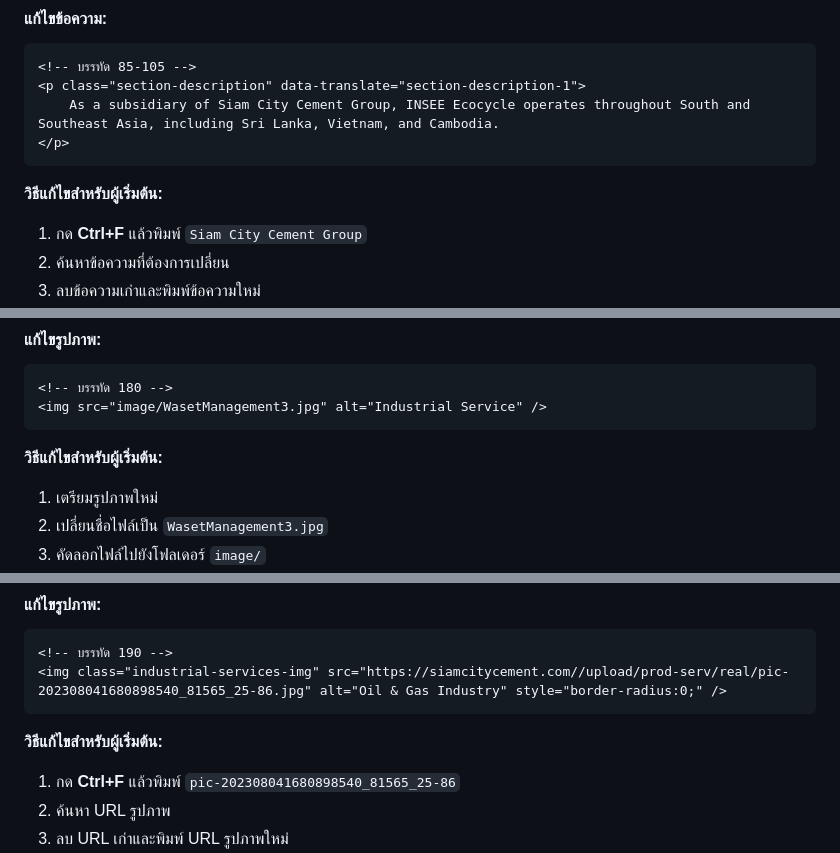
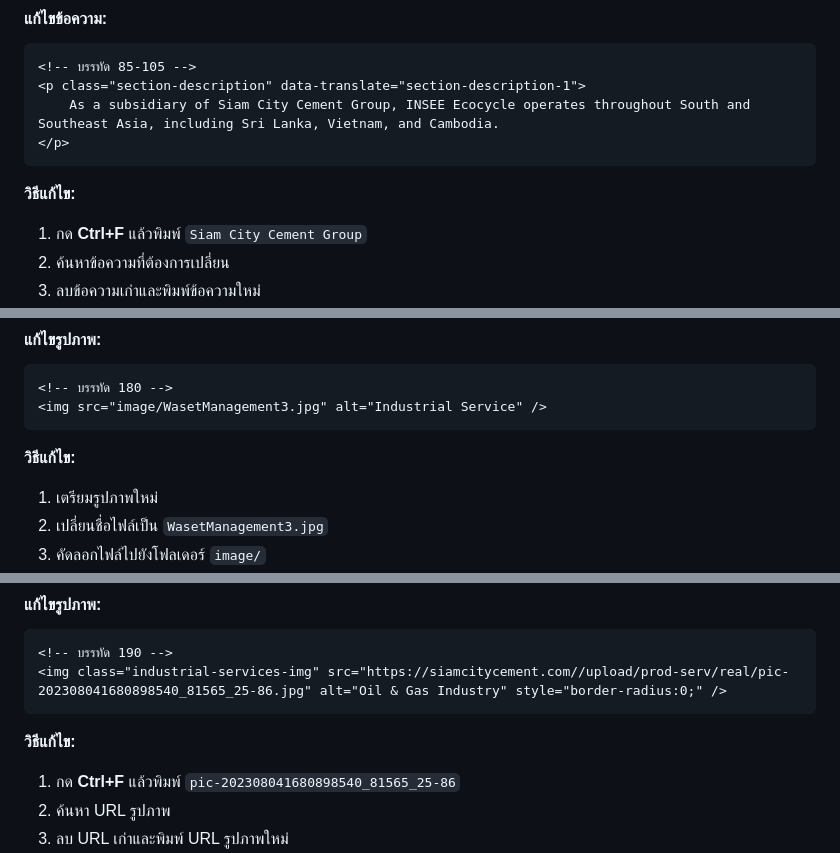
Before and after one commit to Oppabank01/INSEE, a Markdown page: README.md, 3 parts joined by grey strips. Rendered like a GitHub page.

````diff
--- a/README.md
+++ b/README.md
@@ -165,7 +165,7 @@ fastwork2/
 </p>
 ```
 
-**วิธีแก้ไขสำหรับผู้เริ่มต้น:**
+**วิธีแก้ไข:**
 1. กด **Ctrl+F** แล้วพิมพ์ `Siam City Cement Group`
 2. ค้นหาข้อความที่ต้องการเปลี่ยน
 3. ลบข้อความเก่าและพิมพ์ข้อความใหม่
@@ -233,7 +233,7 @@ fastwork2/
 <img src="image/WasetManagement3.jpg" alt="Industrial Service" />
 ```
 
-**วิธีแก้ไขสำหรับผู้เริ่มต้น:**
+**วิธีแก้ไข:**
 1. เตรียมรูปภาพใหม่
 2. เปลี่ยนชื่อไฟล์เป็น `WasetManagement3.jpg`
 3. คัดลอกไฟล์ไปยังโฟลเดอร์ `image/`
@@ -247,7 +247,7 @@ fastwork2/
 <img class="industrial-services-img" src="https://siamcitycement.com//upload/prod-serv/real/pic-202308041680898540_81565_25-86.jpg" alt="Oil & Gas Industry" style="border-radius:0;" />
 ```
 
-**วิธีแก้ไขสำหรับผู้เริ่มต้น:**
+**วิธีแก้ไข:**
 1. กด **Ctrl+F** แล้วพิมพ์ `pic-202308041680898540_81565_25-86`
 2. ค้นหา URL รูปภาพ
 3. ลบ URL เก่าและพิมพ์ URL รูปภาพใหม่
````
Also changed, not shown: other parts of README.md (+17 -24 lines).
